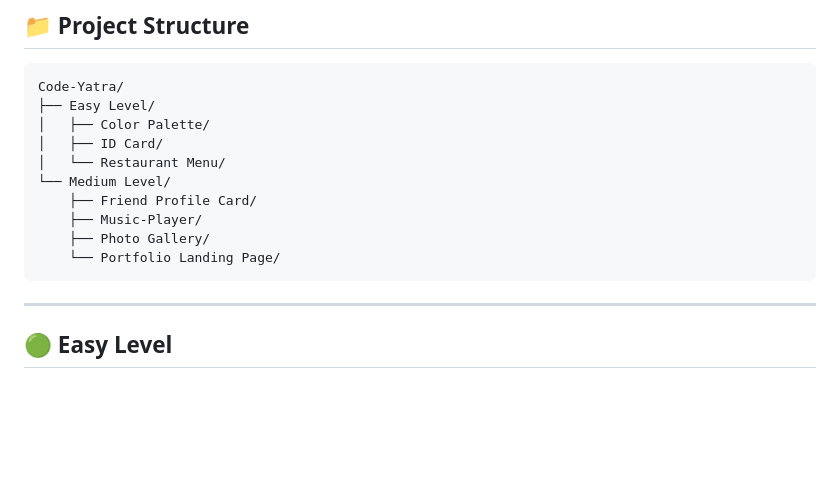
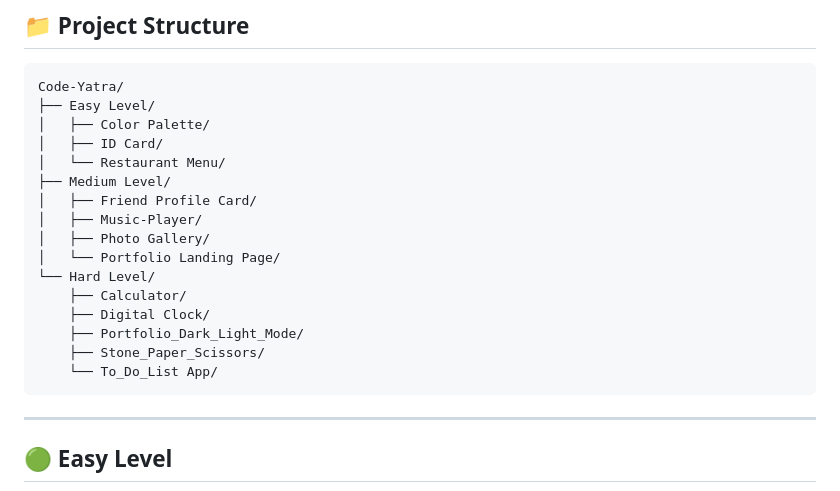
Before and after one commit to Cat-Codes-CC/Code-Yatra, a Markdown page: README.md, the part around one of its changes. GitHub-like rendering; blank space fills up the shorter version.

````diff
--- a/README.md
+++ b/README.md
@@ -20,11 +20,17 @@ Code-Yatra/
 │   ├── Color Palette/
 │   ├── ID Card/
 │   └── Restaurant Menu/
-└── Medium Level/
-    ├── Friend Profile Card/
-    ├── Music-Player/
-    ├── Photo Gallery/
-    └── Portfolio Landing Page/
+├── Medium Level/
+│   ├── Friend Profile Card/
+│   ├── Music-Player/
+│   ├── Photo Gallery/
+│   └── Portfolio Landing Page/
+└── Hard Level/
+    ├── Calculator/
+    ├── Digital Clock/
+    ├── Portfolio_Dark_Light_Mode/
+    ├── Stone_Paper_Scissors/
+    └── To_Do_List App/
 ```
 
 ---
````
Also changed, not shown: other parts of README.md (+31 -0 lines).
